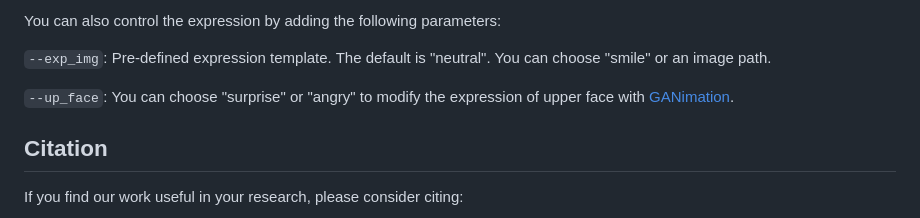
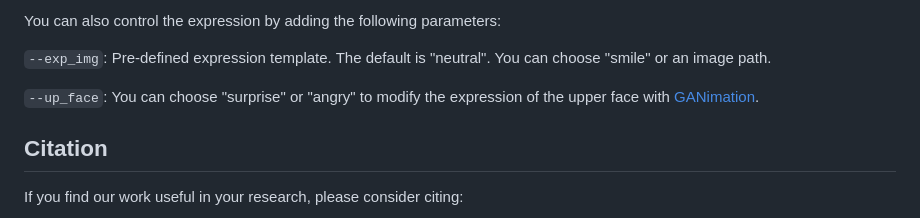
Before and after one commit to OpenTalker/video-retalking, a Markdown page: README.md, the part around the change printed below. Rendered like a GitHub page.

Commit message:
Update README.md
Removed unnecessary punctuation marks and grammatical errors

````diff
--- a/README.md
+++ b/README.md
@@ -79,7 +79,7 @@ You can also control the expression by adding the following parameters:
 
 ```--exp_img```: Pre-defined expression template. The default is "neutral". You can choose "smile" or an image path.
 
-```--up_face```: You can choose "surprise" or "angry" to modify the expression of upper face with [GANimation](https://github.com/donydchen/ganimation_replicate).
+```--up_face```: You can choose "surprise" or "angry" to modify the expression of the upper face with [GANimation](https://github.com/donydchen/ganimation_replicate).
 
 
 
````
Also changed, not shown: other parts of README.md (+1 -1 lines).
